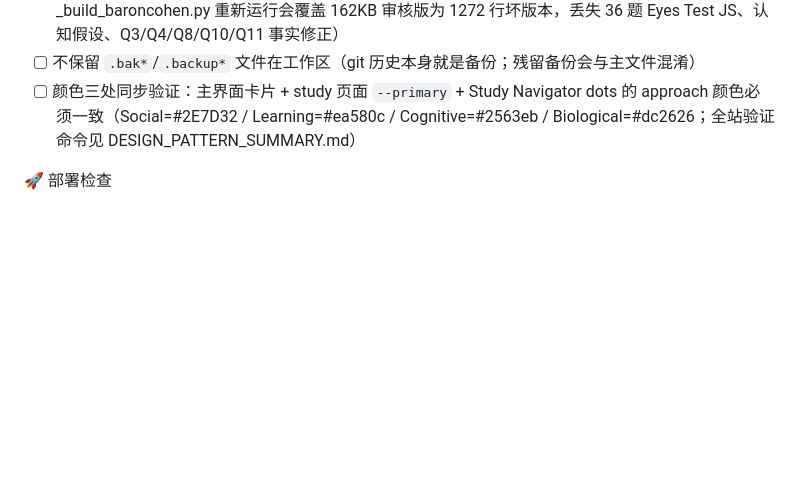
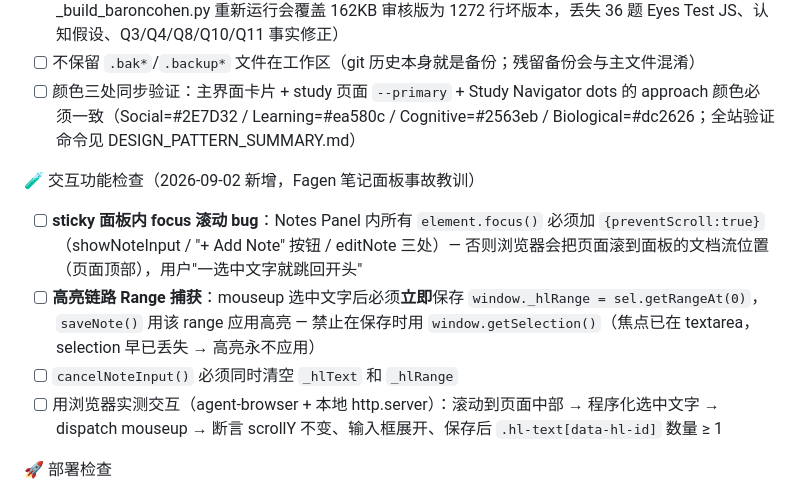
Before and after one commit to lawrenceliu007/psychology-courseware, a Markdown page: CIE_TASK_TEMPLATE.md, the part around the change. GitHub-like rendering; blank space fills up the shorter version.

Commit message:
🧪 CIE_TASK_TEMPLATE: 新增笔记面板交互QA检查项 (Fagen事故教训)

```diff
--- a/CIE_TASK_TEMPLATE.md
+++ b/CIE_TASK_TEMPLATE.md
@@ -566,6 +566,12 @@ Neurotransmitters（神经递质）cross this gap（穿过这个间隙）to tran
 - [ ] 不保留 `.bak*`/`.backup*` 文件在工作区（git 历史本身就是备份；残留备份会与主文件混淆）
 - [ ] 颜色三处同步验证：主界面卡片 + study 页面 `--primary` + Study Navigator dots 的 approach 颜色必须一致（Social=#2E7D32 / Learning=#ea580c / Cognitive=#2563eb / Biological=#dc2626；全站验证命令见 DESIGN_PATTERN_SUMMARY.md）
 
+🧪 交互功能检查（2026-09-02 新增，Fagen 笔记面板事故教训）
+- [ ] **sticky 面板内 focus 滚动 bug**：Notes Panel 内所有 `element.focus()` 必须加 `{preventScroll:true}`（showNoteInput / "+ Add Note" 按钮 / editNote 三处）— 否则浏览器会把页面滚到面板的文档流位置（页面顶部），用户"一选中文字就跳回开头"
+- [ ] **高亮链路 Range 捕获**：mouseup 选中文字后必须**立即**保存 `window._hlRange = sel.getRangeAt(0)`，`saveNote()` 用该 range 应用高亮 — 禁止在保存时用 `window.getSelection()`（焦点已在 textarea，selection 早已丢失 → 高亮永不应用）
+- [ ] `cancelNoteInput()` 必须同时清空 `_hlText` 和 `_hlRange`
+- [ ] 用浏览器实测交互（agent-browser + 本地 http.server）：滚动到页面中部 → 程序化选中文字 → dispatch mouseup → 断言 scrollY 不变、输入框展开、保存后 `.hl-text[data-hl-id]` 数量 ≥ 1
+
 🚀 部署检查
 - [ ] 已 git add（添加新文件/修改）
 - [ ] 已 git commit（commit message 清晰描述变更）
```
